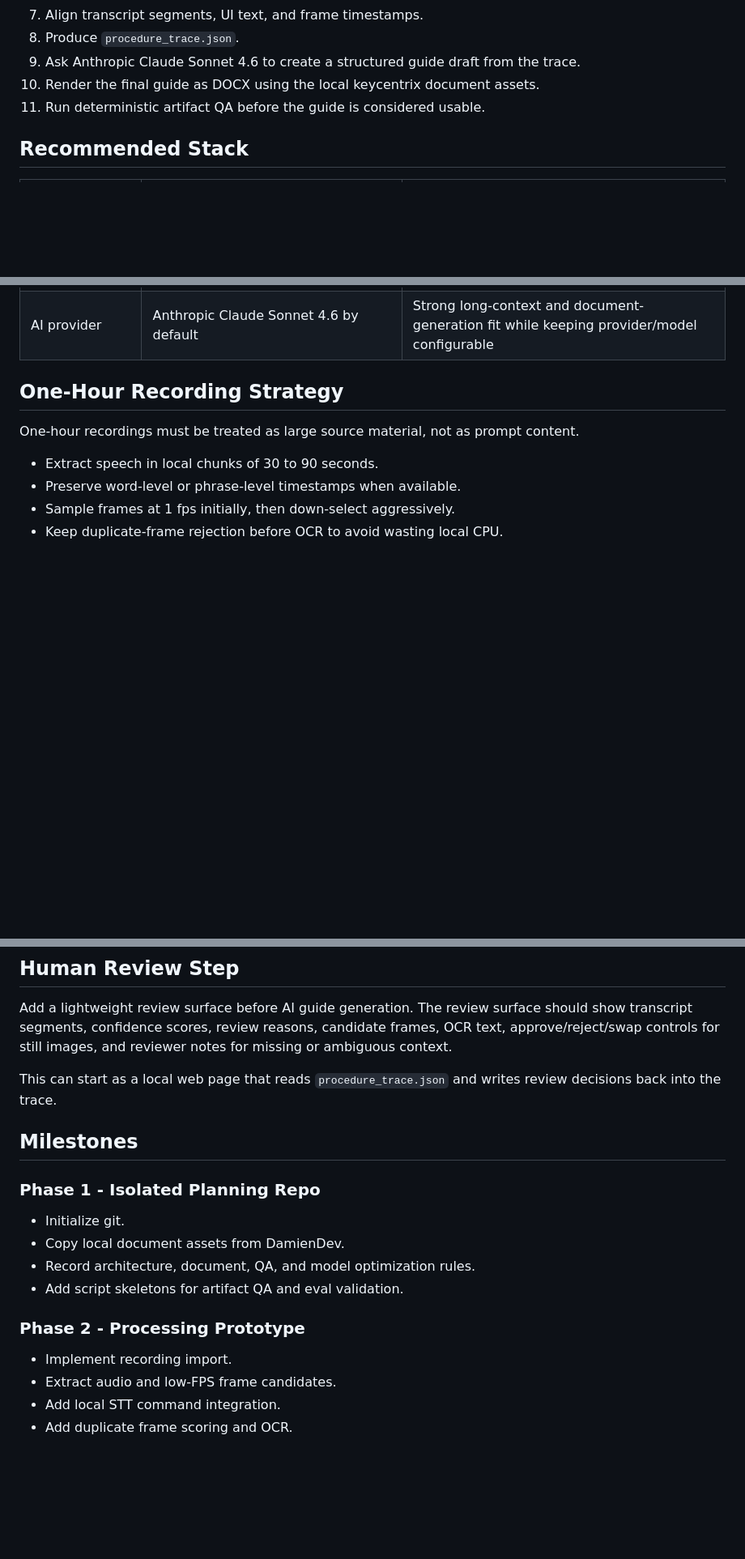
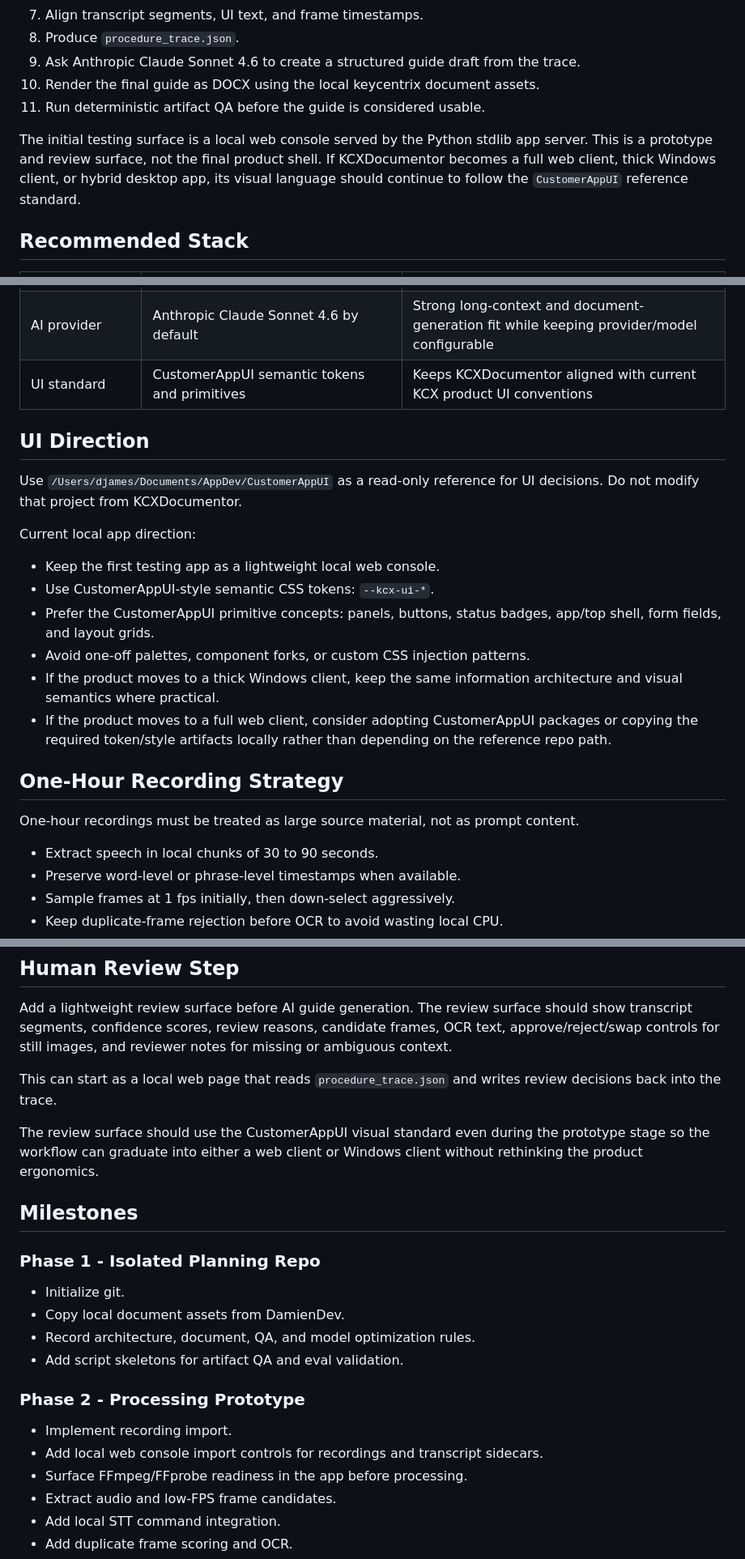
Before and after one commit to damienjames53/KCXDocumentor, a Markdown page: docs/implementation-plan.md, 3 parts joined by grey strips. Shown at 81% size. Drawn GitHub-style; blank space fills up the shorter version.

Commit message:
Update plan with CustomerAppUI direction

```diff
--- a/docs/implementation-plan.md
+++ b/docs/implementation-plan.md
@@ -22,6 +22,8 @@ The MVP consumes pre-recorded files rather than recording the screen itself.
 10. Render the final guide as DOCX using the local keycentrix document assets.
 11. Run deterministic artifact QA before the guide is considered usable.
 
+The initial testing surface is a local web console served by the Python stdlib app server. This is a prototype and review surface, not the final product shell. If KCXDocumentor becomes a full web client, thick Windows client, or hybrid desktop app, its visual language should continue to follow the `CustomerAppUI` reference standard.
+
 ## Recommended Stack
 
 | Layer | Recommendation | Reason |
@@ -36,6 +38,20 @@ The MVP consumes pre-recorded files rather than recording the screen itself.
 | Trace format | JSON files plus asset folder | Small, inspectable, easy to replay in tests |
 | DOCX rendering | Open XML SDK long term; local `python-docx` helper for prototype | Deterministic document output with local keycentrix styling |
 | AI provider | Anthropic Claude Sonnet 4.6 by default | Strong long-context and document-generation fit while keeping provider/model configurable |
+| UI standard | CustomerAppUI semantic tokens and primitives | Keeps KCXDocumentor aligned with current KCX product UI conventions |
+
+## UI Direction
+
+Use `/Users/djames/Documents/AppDev/CustomerAppUI` as a read-only reference for UI decisions. Do not modify that project from KCXDocumentor.
+
+Current local app direction:
+
+- Keep the first testing app as a lightweight local web console.
+- Use CustomerAppUI-style semantic CSS tokens: `--kcx-ui-*`.
+- Prefer the CustomerAppUI primitive concepts: panels, buttons, status badges, app/top shell, form fields, and layout grids.
+- Avoid one-off palettes, component forks, or custom CSS injection patterns.
+- If the product moves to a thick Windows client, keep the same information architecture and visual semantics where practical.
+- If the product moves to a full web client, consider adopting CustomerAppUI packages or copying the required token/style artifacts locally rather than depending on the reference repo path.
 
 ## One-Hour Recording Strategy
 
@@ -108,6 +124,8 @@ Add a lightweight review surface before AI guide generation. The review surface
 
 This can start as a local web page that reads `procedure_trace.json` and writes review decisions back into the trace.
 
+The review surface should use the CustomerAppUI visual standard even during the prototype stage so the workflow can graduate into either a web client or Windows client without rethinking the product ergonomics.
+
 ## Milestones
 
 ### Phase 1 - Isolated Planning Repo
@@ -120,6 +138,8 @@ This can start as a local web page that reads `procedure_trace.json` and writes
 ### Phase 2 - Processing Prototype
 
 - Implement recording import.
+- Add local web console import controls for recordings and transcript sidecars.
+- Surface FFmpeg/FFprobe readiness in the app before processing.
 - Extract audio and low-FPS frame candidates.
 - Add local STT command integration.
 - Add duplicate frame scoring and OCR.
```
Also changed, not shown: other parts of docs/implementation-plan.md (+1 -0 lines).
